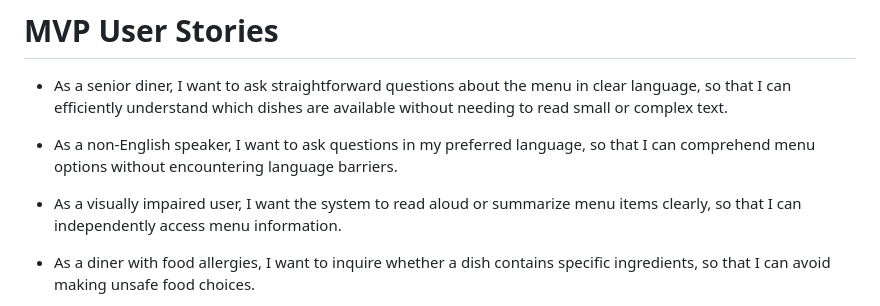
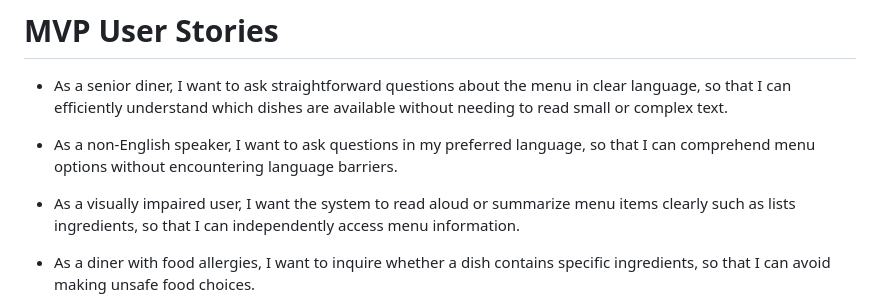
Before and after one commit to Jseo09/menubuddy, a Markdown page: PRD.md, the part around the change. Drawn GitHub-style.

Commit message:
Update PRD.md
Updated MVP stories on visually impaired individuals

```diff
--- a/PRD.md
+++ b/PRD.md
@@ -34,7 +34,7 @@ At least 70% of test users should report that Menu Buddy facilitated easier menu
 
 - As a non-English speaker, I want to ask questions in my preferred language, so that I can comprehend menu options without encountering language barriers.
 
-- As a visually impaired user, I want the system to read aloud or summarize menu items clearly, so that I can independently access menu information.
+- As a visually impaired user, I want the system to read aloud or summarize menu items clearly such as lists ingredients, so that I can independently access menu information.
 
 - As a diner with food allergies, I want to inquire whether a dish contains specific ingredients, so that I can avoid making unsafe food choices.
 
```
